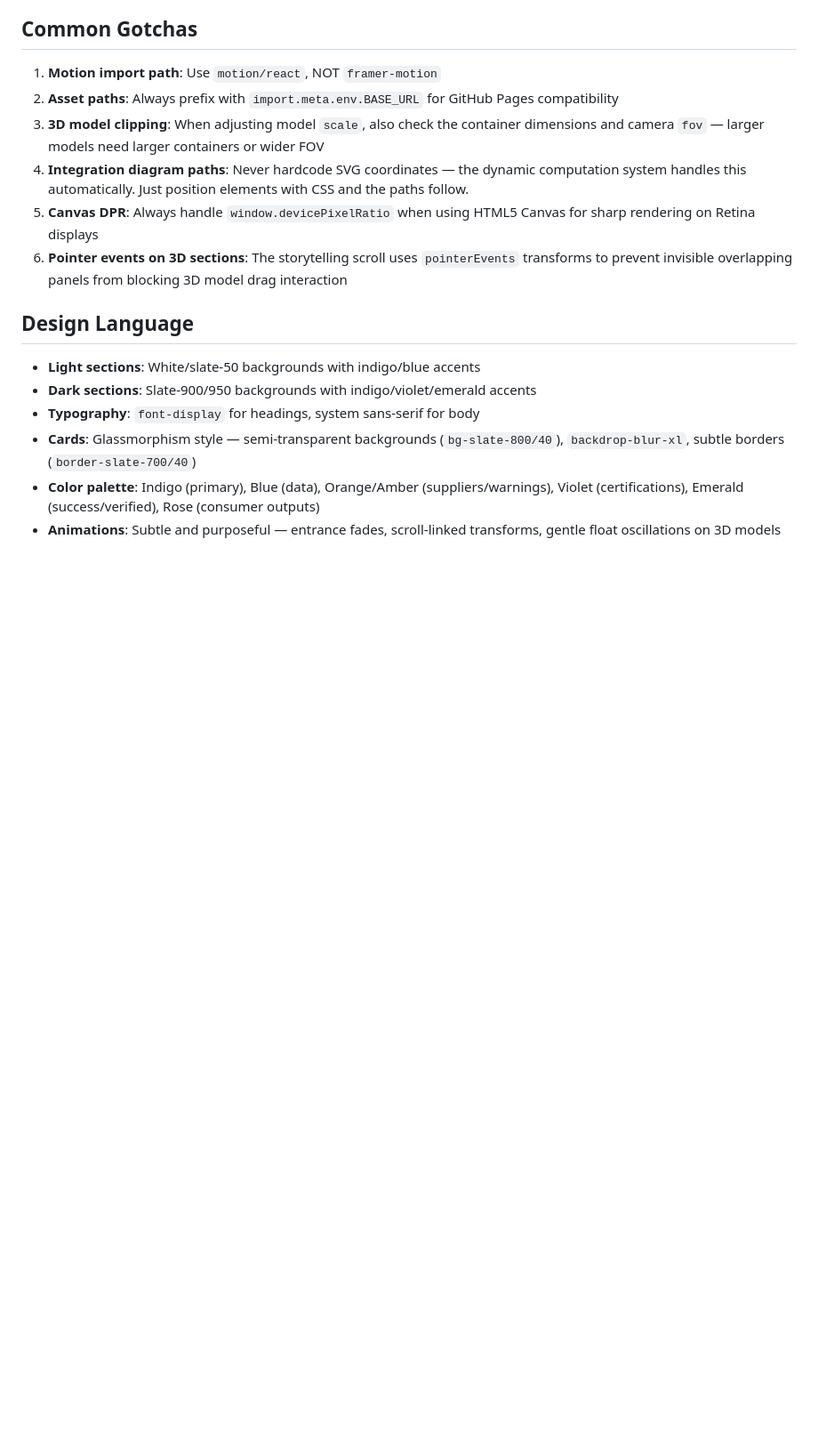
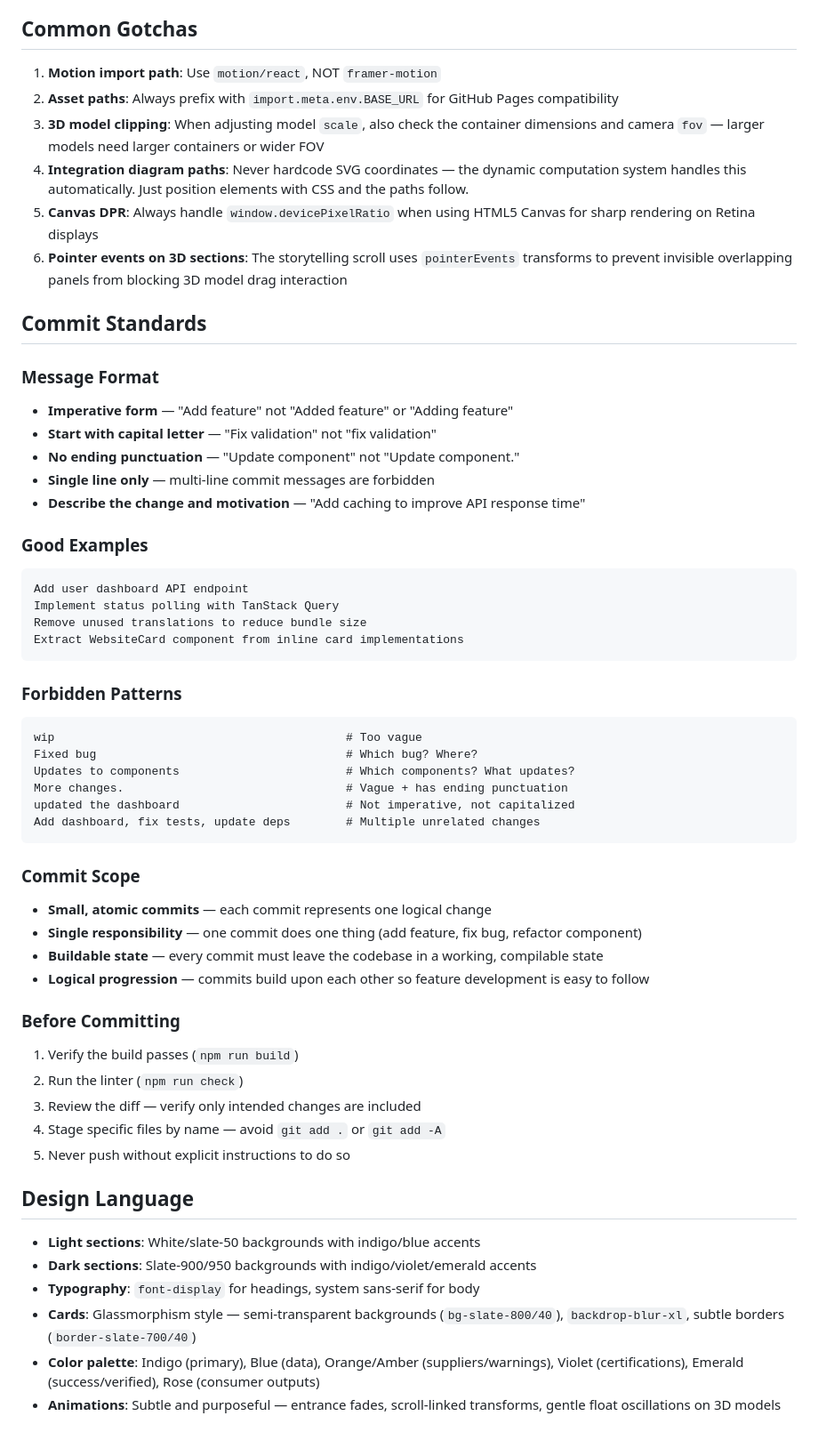
Before and after one commit to jarlvindnaes/GPC-v3, a Markdown page: CLAUDE.md, the part around the change. Shown at 89% size. GitHub-like rendering; blank space fills up the shorter version.

Commit message:
Add commit standards to CLAUDE.md based on Product Connect conventions
Co-Authored-By: Claude Opus 4.6 <noreply@anthropic.com>

````diff
--- a/CLAUDE.md
+++ b/CLAUDE.md
@@ -61,6 +61,46 @@ ESPR 2027 deadline countdown. Light theme (white background), Stripe-inspired mi
 5. **Canvas DPR**: Always handle `window.devicePixelRatio` when using HTML5 Canvas for sharp rendering on Retina displays
 6. **Pointer events on 3D sections**: The storytelling scroll uses `pointerEvents` transforms to prevent invisible overlapping panels from blocking 3D model drag interaction
 
+## Commit Standards
+
+### Message Format
+- **Imperative form** — "Add feature" not "Added feature" or "Adding feature"
+- **Start with capital letter** — "Fix validation" not "fix validation"
+- **No ending punctuation** — "Update component" not "Update component."
+- **Single line only** — multi-line commit messages are forbidden
+- **Describe the change and motivation** — "Add caching to improve API response time"
+
+### Good Examples
+```
+Add user dashboard API endpoint
+Implement status polling with TanStack Query
+Remove unused translations to reduce bundle size
+Extract WebsiteCard component from inline card implementations
+```
+
+### Forbidden Patterns
+```
+wip                                          # Too vague
+Fixed bug                                    # Which bug? Where?
+Updates to components                        # Which components? What updates?
+More changes.                                # Vague + has ending punctuation
+updated the dashboard                        # Not imperative, not capitalized
+Add dashboard, fix tests, update deps        # Multiple unrelated changes
+```
+
+### Commit Scope
+- **Small, atomic commits** — each commit represents one logical change
+- **Single responsibility** — one commit does one thing (add feature, fix bug, refactor component)
+- **Buildable state** — every commit must leave the codebase in a working, compilable state
+- **Logical progression** — commits build upon each other so feature development is easy to follow
+
+### Before Committing
+1. Verify the build passes (`npm run build`)
+2. Run the linter (`npm run check`)
+3. Review the diff — verify only intended changes are included
+4. Stage specific files by name — avoid `git add .` or `git add -A`
+5. Never push without explicit instructions to do so
+
 ## Design Language
 
 - **Light sections**: White/slate-50 backgrounds with indigo/blue accents
````
